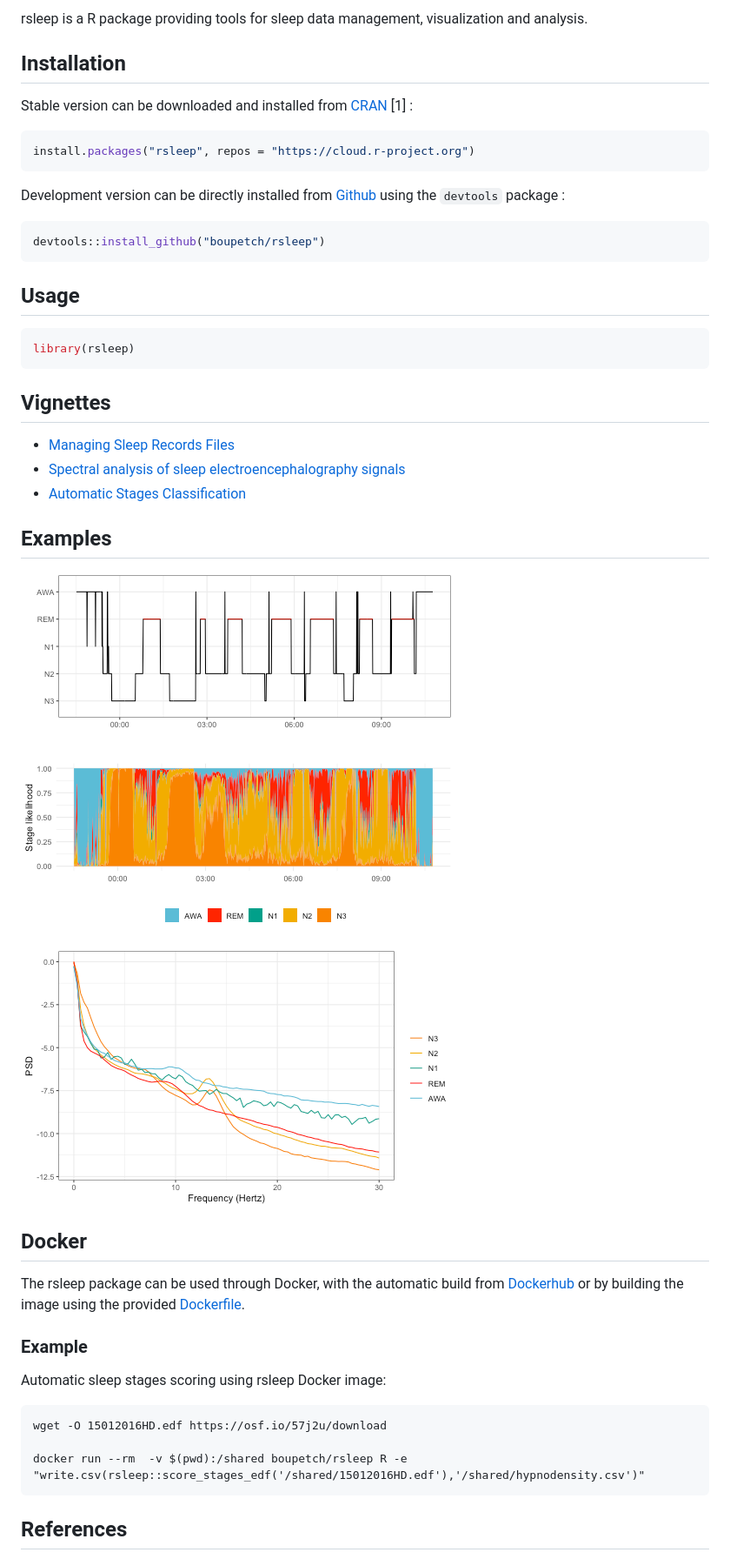
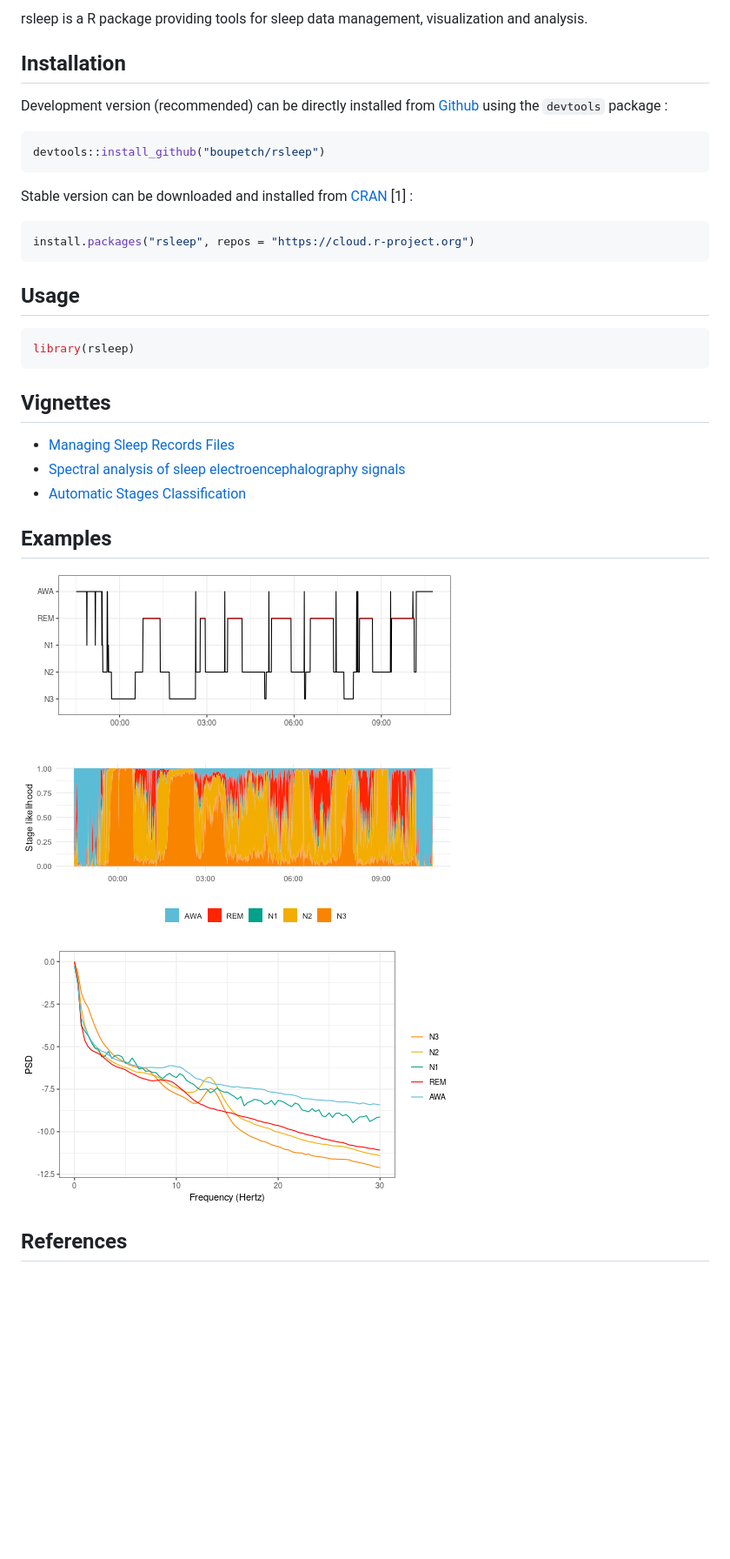
Before and after one commit to boupetch/rsleep, a Markdown page: README.md, the part around one of its changes. Shown at 87% size. Drawn GitHub-style; pictures changed too: man/figures/README-example_hypnogram-1.png, man/figures/README-example_spectral-profiles-1.png; blank space fills up the shorter version.

Commit message:
Updating README and removed Docker build references as Dockerhub autobuild feature is no longer available in free subscription.

````diff
--- a/README.md
+++ b/README.md
@@ -17,18 +15,18 @@ visualization and analysis.
 
 ## Installation
 
+Development version (recommended) can be directly installed from
+[Github](https://github.com/) using the `devtools` package :
+
+``` r
+devtools::install_github("boupetch/rsleep")
+```
+
 Stable version can be downloaded and installed from
 [CRAN](https://cran.r-project.org/) \[1\] :
 
 ``` r
 install.packages("rsleep", repos = "https://cloud.r-project.org")
-```
-
-Development version can be directly installed from
-[Github](https://github.com/) using the `devtools` package :
-
-``` r
-devtools::install_github("boupetch/rsleep")
 ```
 
 ## Usage
@@ -39,11 +37,11 @@ library(rsleep)
 
 ## Vignettes
 
-  - [Managing Sleep Records
+-   [Managing Sleep Records
     Files](http://htmlpreview.github.io/?https://raw.githubusercontent.com/boupetch/rsleep/master/doc/Managing_Sleep_Records_Files.html)
-  - [Spectral analysis of sleep electroencephalography
+-   [Spectral analysis of sleep electroencephalography
     signals](http://htmlpreview.github.io/?https://raw.githubusercontent.com/boupetch/rsleep/master/doc/Spectral_analysis_sleep_electroencephalography.html)
-  - [Automatic Stages
+-   [Automatic Stages
     Classification](http://htmlpreview.github.io/?https://raw.githubusercontent.com/boupetch/rsleep/master/doc/Automatic_Stage_Classification.html)
 
 ## Examples
@@ -55,21 +53,5 @@ library(rsleep)
 [![EEG Spectral
 profiles](man/figures/README-example_spectral-profiles-1.png)](http://htmlpreview.github.io/?https://raw.githubusercontent.com/boupetch/rsleep/master/doc/Spectral_analysis_sleep_electroencephalography.html)
 
-## Docker
-
-The rsleep package can be used through Docker, with the automatic build
-from
-[Dockerhub](https://cloud.docker.com/repository/docker/boupetch/rsleep/)
-or by building the image using the provided
-[Dockerfile](https://github.com/boupetch/rsleep/blob/master/Dockerfile).
-
-### Example
-
-Automatic sleep stages scoring using rsleep Docker image:
-
-    wget -O 15012016HD.edf https://osf.io/57j2u/download
-
-    docker run --rm  -v $(pwd):/shared boupetch/rsleep R -e "write.csv(rsleep::score_stages_edf('/shared/15012016HD.edf'),'/shared/hypnodensity.csv')"
-
 ## References
 
````
Also changed, not shown: other parts of README.md (+6 -7 lines), 2 other files.
